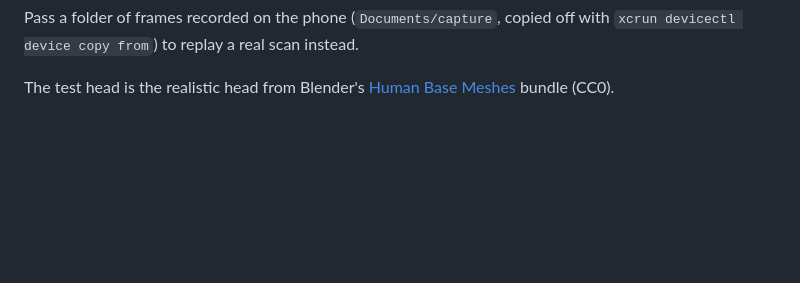
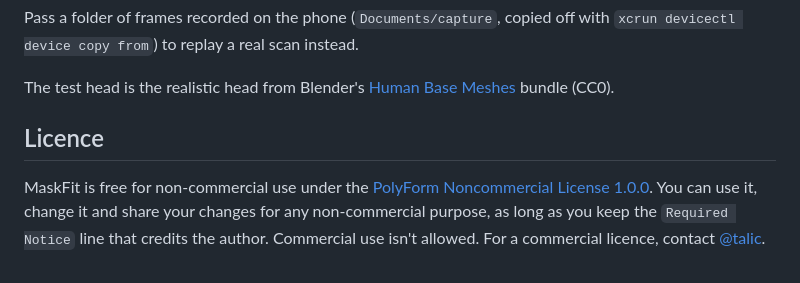
Before and after one commit to talic/MaskFit, a Markdown page: README.md, the part around the change. Rendered like a GitHub page; blank space fills up the shorter version.

```diff
--- a/README.md
+++ b/README.md
@@ -71,3 +71,10 @@ Pass a folder of frames recorded on the phone (`Documents/capture`, copied off w
 
 The test head is the realistic head from Blender's
 [Human Base Meshes](https://www.blender.org/download/demo/) bundle (CC0).
+
+## Licence
+
+MaskFit is free for non-commercial use under the
+[PolyForm Noncommercial License 1.0.0](LICENSE.md). You can use it, change it and share your changes for
+any non-commercial purpose, as long as you keep the `Required Notice` line that credits the author.
+Commercial use isn't allowed. For a commercial licence, contact [@talic](https://github.com/talic).
```
Also changed, not shown: LICENSE.md (added, +75 -0 lines).
